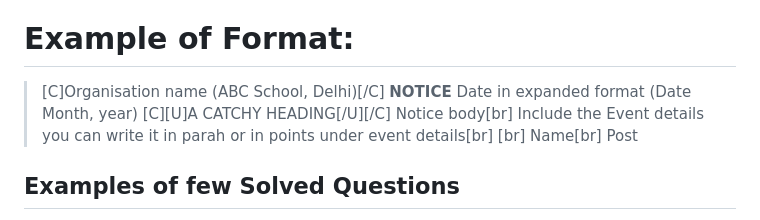
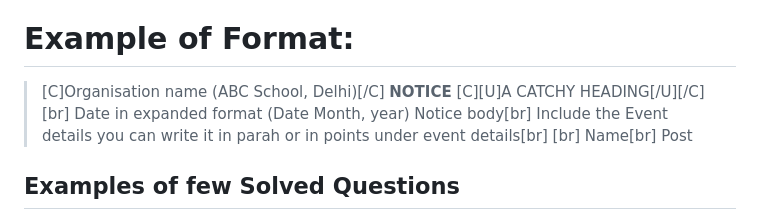
Before and after one commit to cgcb-01/Englishopeadia, a Markdown page: chapters/35-notice-writing.md, the part around the change. Rendered like a GitHub page.

```diff
--- a/chapters/35-notice-writing.md
+++ b/chapters/35-notice-writing.md
@@ -19,8 +19,8 @@
 
 >[C]Organisation name (ABC School, Delhi)[/C]
 >**NOTICE**
+>[C][U]A CATCHY HEADING[/U][/C][br]
 >Date in expanded format (Date Month, year)
->[C][U]A CATCHY HEADING[/U][/C]
 >Notice body[br]
 >Include the Event details you can write it in parah or in points under event details[br]
 [br]
```
Also changed, not shown: chapters/36-invitation-reply.md (+25 -14 lines).
